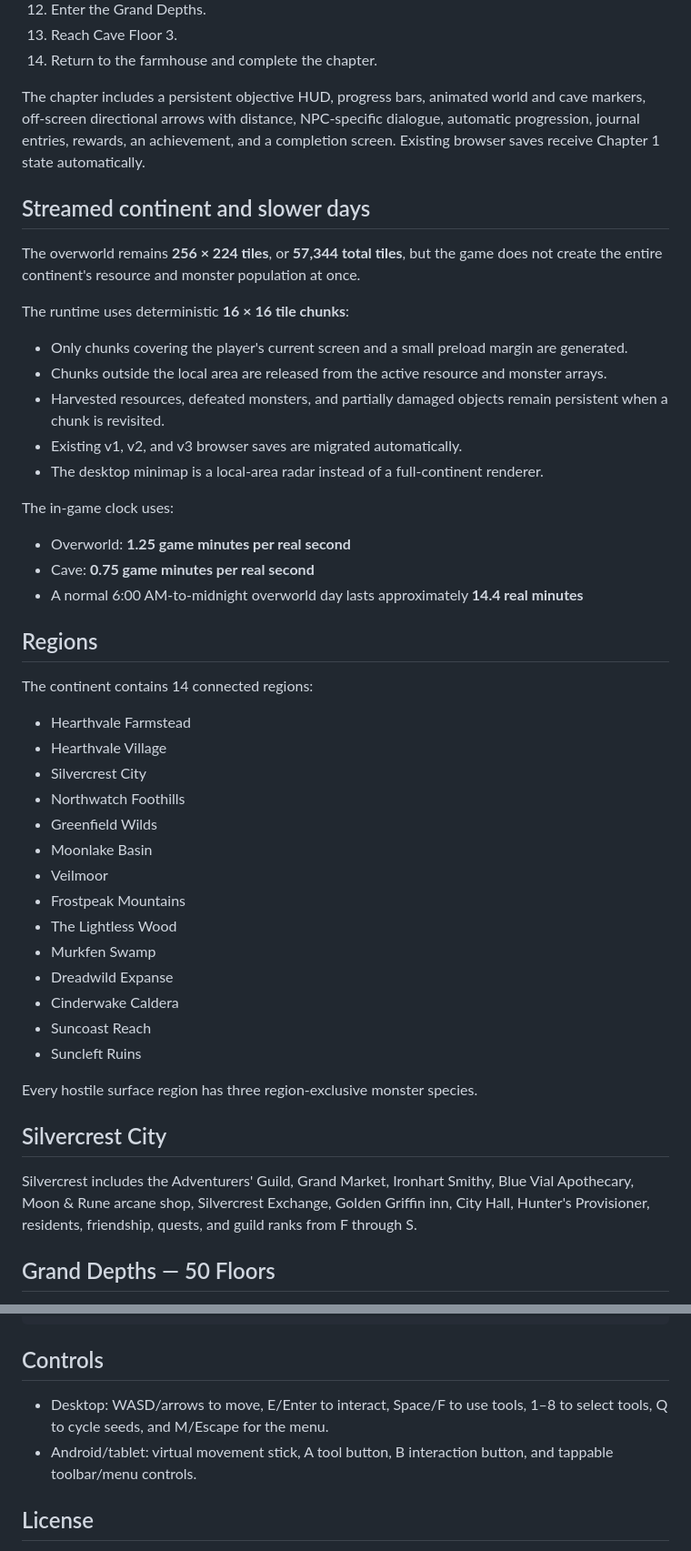
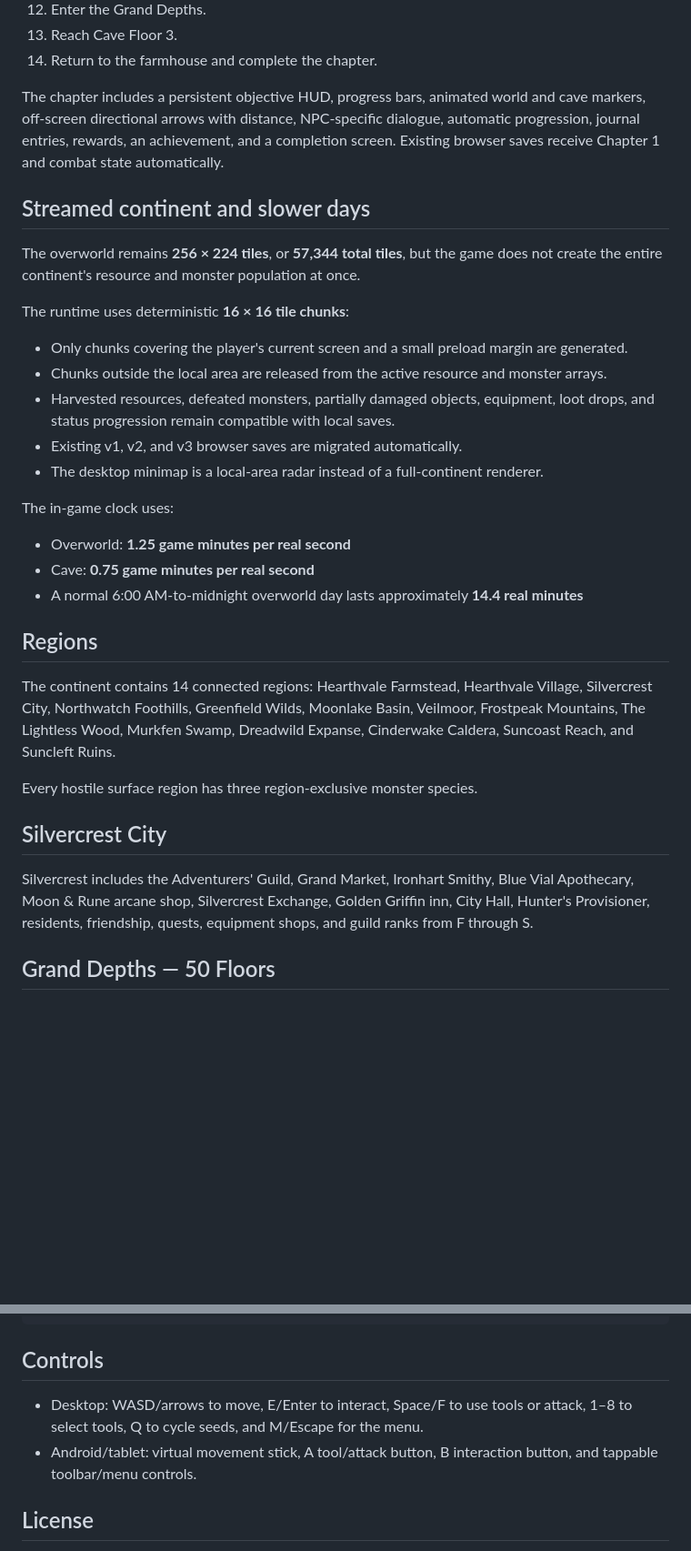
Before and after one commit to tan15hacks/cloned, a Markdown page: README.md, 2 parts joined by grey strips. Shown at 91% size. Rendered like a GitHub page; blank space fills up the shorter version.

```diff
--- a/README.md
+++ b/README.md
@@ -23,7 +63,7 @@ Chapter 1 objectives:
 13. Reach Cave Floor 3.
 14. Return to the farmhouse and complete the chapter.
 
-The chapter includes a persistent objective HUD, progress bars, animated world and cave markers, off-screen directional arrows with distance, NPC-specific dialogue, automatic progression, journal entries, rewards, an achievement, and a completion screen. Existing browser saves receive Chapter 1 state automatically.
+The chapter includes a persistent objective HUD, progress bars, animated world and cave markers, off-screen directional arrows with distance, NPC-specific dialogue, automatic progression, journal entries, rewards, an achievement, and a completion screen. Existing browser saves receive Chapter 1 and combat state automatically.
 
 ## Streamed continent and slower days
 
@@ -33,7 +73,7 @@ The runtime uses deterministic **16 × 16 tile chunks**:
 
 - Only chunks covering the player's current screen and a small preload margin are generated.
 - Chunks outside the local area are released from the active resource and monster arrays.
-- Harvested resources, defeated monsters, and partially damaged objects remain persistent when a chunk is revisited.
+- Harvested resources, defeated monsters, partially damaged objects, equipment, loot drops, and status progression remain compatible with local saves.
 - Existing v1, v2, and v3 browser saves are migrated automatically.
 - The desktop minimap is a local-area radar instead of a full-continent renderer.
 
@@ -45,28 +85,13 @@ The in-game clock uses:
 
 ## Regions
 
-The continent contains 14 connected regions:
-
-- Hearthvale Farmstead
-- Hearthvale Village
-- Silvercrest City
-- Northwatch Foothills
-- Greenfield Wilds
-- Moonlake Basin
-- Veilmoor
-- Frostpeak Mountains
-- The Lightless Wood
-- Murkfen Swamp
-- Dreadwild Expanse
-- Cinderwake Caldera
-- Suncoast Reach
-- Suncleft Ruins
+The continent contains 14 connected regions: Hearthvale Farmstead, Hearthvale Village, Silvercrest City, Northwatch Foothills, Greenfield Wilds, Moonlake Basin, Veilmoor, Frostpeak Mountains, The Lightless Wood, Murkfen Swamp, Dreadwild Expanse, Cinderwake Caldera, Suncoast Reach, and Suncleft Ruins.
 
 Every hostile surface region has three region-exclusive monster species.
 
 ## Silvercrest City
 
-Silvercrest includes the Adventurers' Guild, Grand Market, Ironhart Smithy, Blue Vial Apothecary, Moon & Rune arcane shop, Silvercrest Exchange, Golden Griffin inn, City Hall, Hunter's Provisioner, residents, friendship, quests, and guild ranks from F through S.
+Silvercrest includes the Adventurers' Guild, Grand Market, Ironhart Smithy, Blue Vial Apothecary, Moon & Rune arcane shop, Silvercrest Exchange, Golden Griffin inn, City Hall, Hunter's Provisioner, residents, friendship, quests, equipment shops, and guild ranks from F through S.
 
 ## Grand Depths — 50 Floors
 
@@ -98,8 +123,8 @@ node tests/smoke.mjs
 
 ## Controls
 
-- Desktop: WASD/arrows to move, E/Enter to interact, Space/F to use tools, 1–8 to select tools, Q to cycle seeds, and M/Escape for the menu.
-- Android/tablet: virtual movement stick, A tool button, B interaction button, and tappable toolbar/menu controls.
+- Desktop: WASD/arrows to move, E/Enter to interact, Space/F to use tools or attack, 1–8 to select tools, Q to cycle seeds, and M/Escape for the menu.
+- Android/tablet: virtual movement stick, A tool/attack button, B interaction button, and tappable toolbar/menu controls.
 
 ## License
 
```
Also changed, not shown: other parts of README.md (+43 -3 lines).
